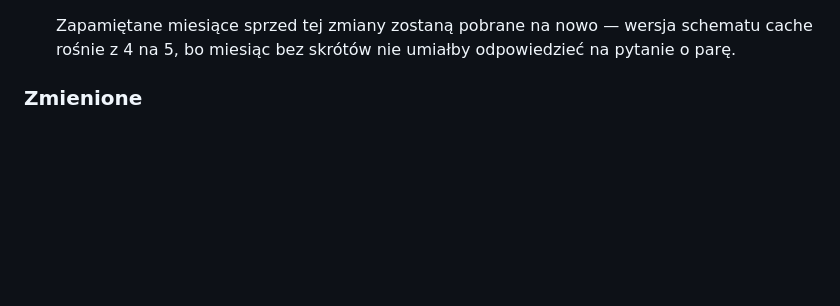
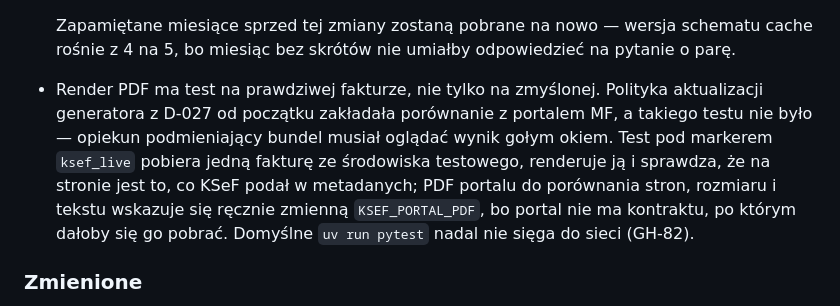
Before and after one commit to Dev10x-Guru/ksef-mcp, a Markdown page: CHANGELOG.md, the part around the change. Drawn GitHub-style; blank space fills up the shorter version.

```diff
--- a/CHANGELOG.md
+++ b/CHANGELOG.md
@@ -25,6 +25,17 @@ udokumentowane.
   Zapamiętane miesiące sprzed tej zmiany zostaną pobrane na nowo —
   wersja schematu cache rośnie z 4 na 5, bo miesiąc bez skrótów nie
   umiałby odpowiedzieć na pytanie o parę.
+
+- Render PDF ma test na prawdziwej fakturze, nie tylko na zmyślonej.
+  Polityka aktualizacji generatora z D-027 od początku zakładała
+  porównanie z portalem MF, a takiego testu nie było — opiekun
+  podmieniający bundel musiał oglądać wynik gołym okiem. Test pod
+  markerem `ksef_live` pobiera jedną fakturę ze środowiska testowego,
+  renderuje ją i sprawdza, że na stronie jest to, co KSeF podał w
+  metadanych; PDF portalu do porównania stron, rozmiaru i tekstu
+  wskazuje się ręcznie zmienną `KSEF_PORTAL_PDF`, bo portal nie ma
+  kontraktu, po którym dałoby się go pobrać. Domyślne `uv run pytest`
+  nadal nie sięga do sieci (GH-82).
 
 ### Zmienione
 
```
Also changed, not shown: docs/adr/112-zwendorowany-generator-pdf-ministerstwa.md (+5 -5 lines), docs/domain/decisions.md (+11 -2 lines).
